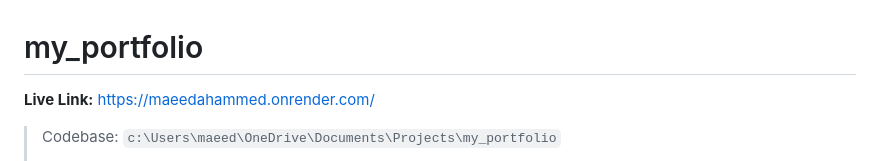
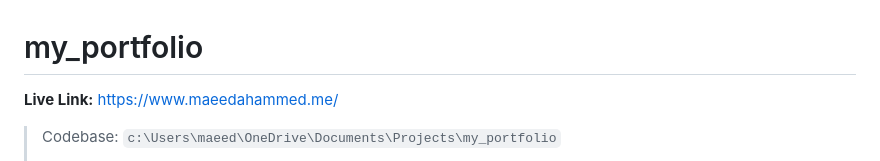
Before and after one commit to maeedanim/my_portfolio, a Markdown page: README.md, the part around the change. Rendered like a GitHub page.

```diff
--- a/README.md
+++ b/README.md
@@ -1,6 +1,6 @@
 # my_portfolio
 
-**Live Link:** https://maeedahammed.onrender.com/
+**Live Link:** https://www.maeedahammed.me/
 
 > Codebase: `c:\Users\maeed\OneDrive\Documents\Projects\my_portfolio`
 >
```
